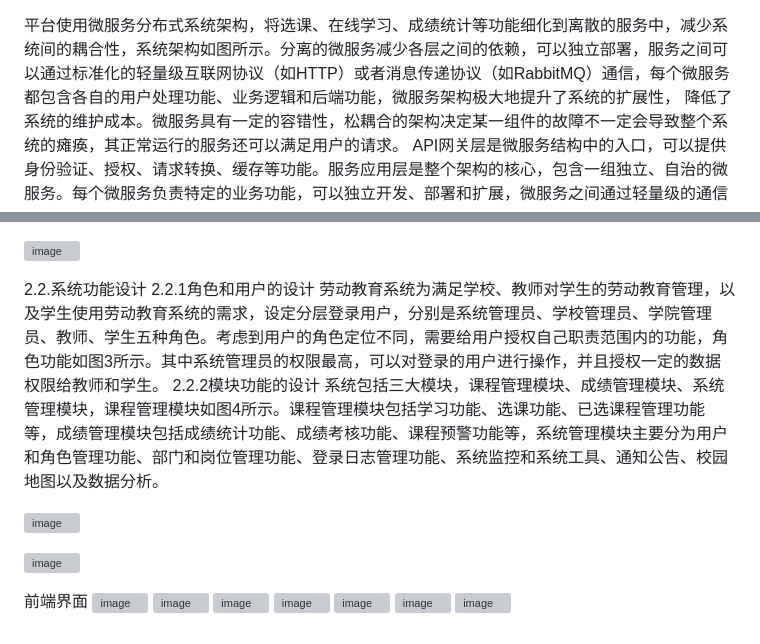
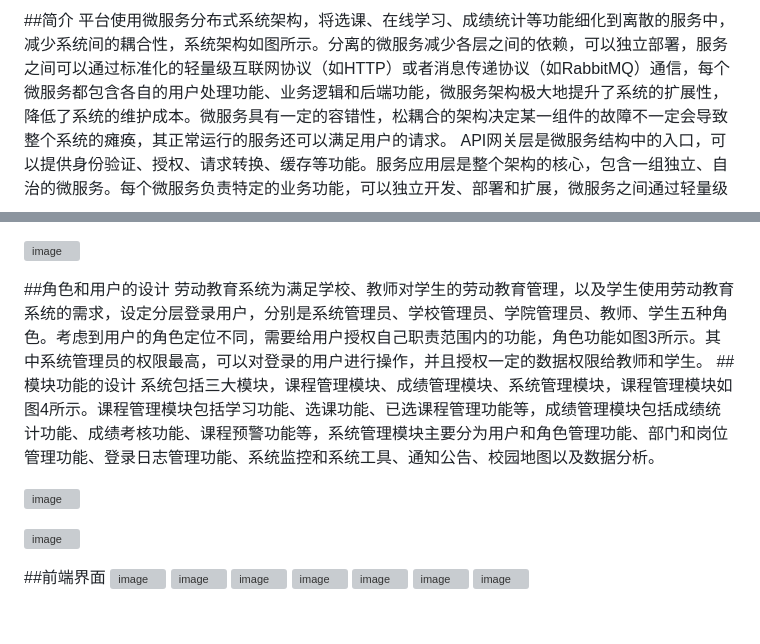
Before and after one commit to jihuodexiaoyang/NuistLaborEdu, a Markdown page: README.md, 2 parts joined by grey strips. Rendered like a GitHub page; grey boxes are pictures that could not be loaded.

```diff
--- a/README.md
+++ b/README.md
@@ -1,13 +1,14 @@
+##简介
 平台使用微服务分布式系统架构，将选课、在线学习、成绩统计等功能细化到离散的服务中，减少系统间的耦合性，系统架构如图所示。分离的微服务减少各层之间的依赖，可以独立部署，服务之间可以通过标准化的轻量级互联网协议（如HTTP）或者消息传递协议（如RabbitMQ）通信，每个微服务都包含各自的用户处理功能、业务逻辑和后端功能，微服务架构极大地提升了系统的扩展性，  降低了系统的维护成本。微服务具有一定的容错性，松耦合的架构决定某一组件的故障不一定会导致整个系统的瘫痪，其正常运行的服务还可以满足用户的请求。
 API网关层是微服务结构中的入口，可以提供身份验证、授权、请求转换、缓存等功能。服务应用层是整个架构的核心，包含一组独立、自治的微服务。每个微服务负责特定的业务功能，可以独立开发、部署和扩展，微服务之间通过轻量级的通信机制进行交互。基础服务层包括服务注册与发现，负载均衡、故障恢复、监控和日志等基础设施组件，这些组件支持微服务的运行和管理。存储技术层中使用存储数据库mysql和缓存数据库redis，每个微服务都有独立的数据存储，主要负责存储和管理微服务所需要的数据。支持服务层提供了一些基础设施和支持服务，帮助微服务的开发、部署和运行，包括服务注册与发现、配置管理、负载均衡、故障恢复等。运行资源层提供了运行微服务的服务器和网络基础设施，包括交换机和路由器。CI/CD层提供了自动化构建、测试、部署和交付流程，以支持微服务的快速迭代。
 
  ![image](https://github.com/jihuodexiaoyang/NuistLaborEdu/assets/116045163/b2b0f02f-63e1-46ec-897e-0f051ab930e1)
 
 
-2.2.系统功能设计
-2.2.1角色和用户的设计
+
+##角色和用户的设计
 劳动教育系统为满足学校、教师对学生的劳动教育管理，以及学生使用劳动教育系统的需求，设定分层登录用户，分别是系统管理员、学校管理员、学院管理员、教师、学生五种角色。考虑到用户的角色定位不同，需要给用户授权自己职责范围内的功能，角色功能如图3所示。其中系统管理员的权限最高，可以对登录的用户进行操作，并且授权一定的数据权限给教师和学生。
-2.2.2模块功能的设计
+##模块功能的设计
 系统包括三大模块，课程管理模块、成绩管理模块、系统管理模块，课程管理模块如图4所示。课程管理模块包括学习功能、选课功能、已选课程管理功能等，成绩管理模块包括成绩统计功能、成绩考核功能、课程预警功能等，系统管理模块主要分为用户和角色管理功能、部门和岗位管理功能、登录日志管理功能、系统监控和系统工具、通知公告、校园地图以及数据分析。
 
  ![image](https://github.com/jihuodexiaoyang/NuistLaborEdu/assets/116045163/77d586d8-5d3c-4d98-bd9a-2ed686c11d2e)
@@ -17,7 +18,7 @@ API网关层是微服务结构中的入口，可以提供身份验证、授权
 
 
 
-前端界面
+##前端界面
 ![image](https://github.com/jihuodexiaoyang/NuistLaborEdu/assets/116045163/8e74dd7e-61ad-42f1-a1a3-3874952322a2)
 ![image](https://github.com/jihuodexiaoyang/NuistLaborEdu/assets/116045163/bf3112f7-2aa2-4d2e-8dcd-b62506005a39)
 ![image](https://github.com/jihuodexiaoyang/NuistLaborEdu/assets/116045163/9ef01bb3-50c9-46c1-a33e-9b7781469f93)
```
